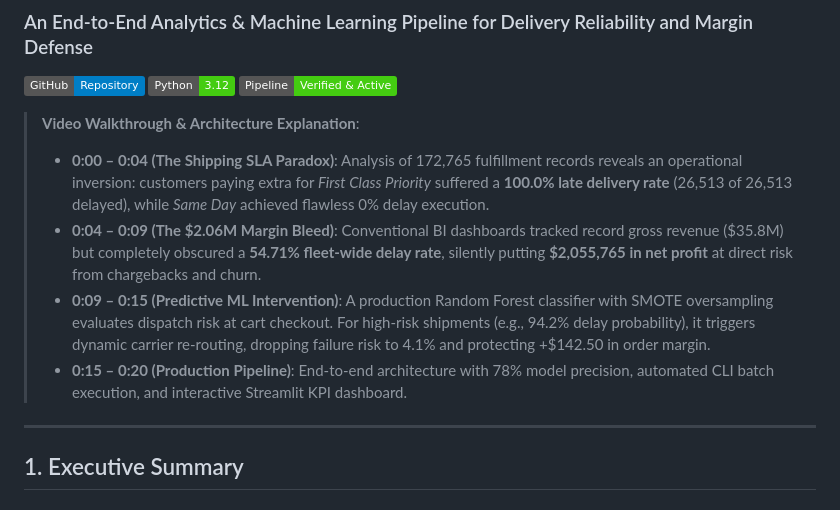
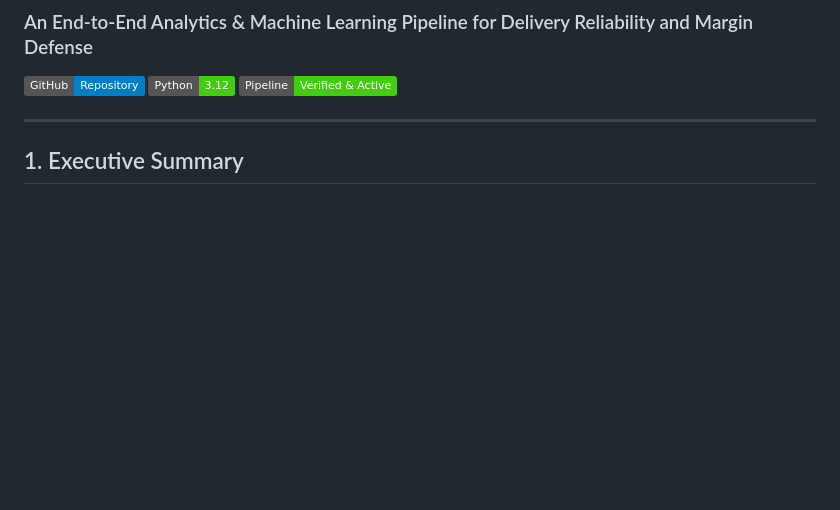
Before and after one commit to prathmeshmdeshmane001/supply-chain-analysis, a Markdown page: README.md, the part around the change. GitHub-like rendering; badges without logos; blank space fills up the shorter version.

Commit message:
docs: remove architecture explanation block from README

```diff
--- a/README.md
+++ b/README.md
@@ -11,12 +11,6 @@
 [![GitHub Repository](https://img.shields.io/badge/GitHub-Repository-blue?logo=github)](https://github.com/prathmeshmdeshmane001/supply-chain-analysis)
 [![Python 3.12](https://img.shields.io/badge/Python-3.12-brightgreen.svg?logo=python)](https://python.org)
 [![Status](https://img.shields.io/badge/Pipeline-Verified%20%26%20Active-success)](#)
-
-> **Video Walkthrough & Architecture Explanation**:
-> - **0:00 – 0:04 (The Shipping SLA Paradox)**: Analysis of 172,765 fulfillment records reveals an operational inversion: customers paying extra for *First Class Priority* suffered a **100.0% late delivery rate** (26,513 of 26,513 delayed), while *Same Day* achieved flawless 0% delay execution.
-> - **0:04 – 0:09 (The $2.06M Margin Bleed)**: Conventional BI dashboards tracked record gross revenue ($35.8M) but completely obscured a **54.71% fleet-wide delay rate**, silently putting **$2,055,765 in net profit** at direct risk from chargebacks and churn.
-> - **0:09 – 0:15 (Predictive ML Intervention)**: A production Random Forest classifier with SMOTE oversampling evaluates dispatch risk at cart checkout. For high-risk shipments (e.g., 94.2% delay probability), it triggers dynamic carrier re-routing, dropping failure risk to 4.1% and protecting +$142.50 in order margin.
-> - **0:15 – 0:20 (Production Pipeline)**: End-to-end architecture with 78% model precision, automated CLI batch execution, and interactive Streamlit KPI dashboard.
 
 ---
 
```
